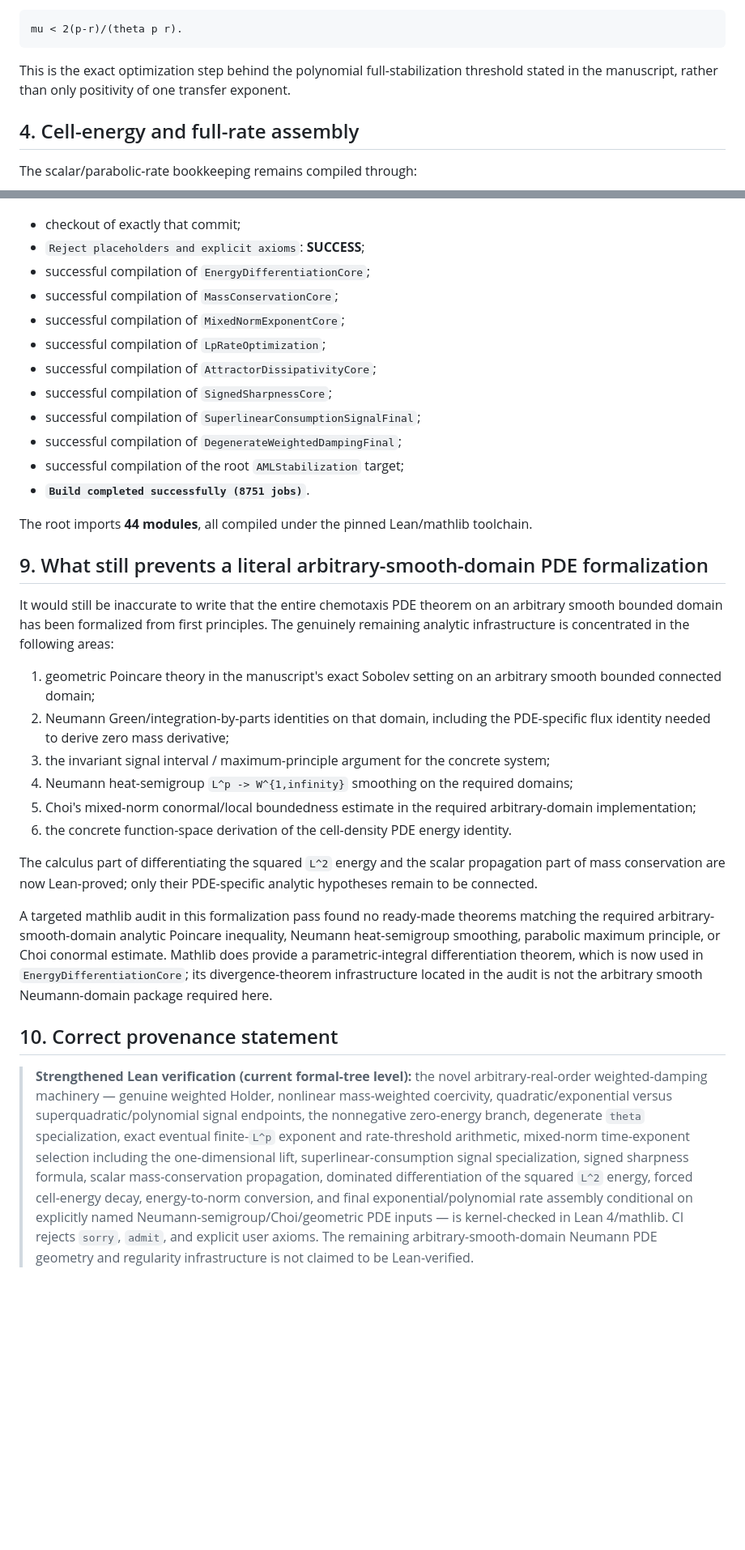
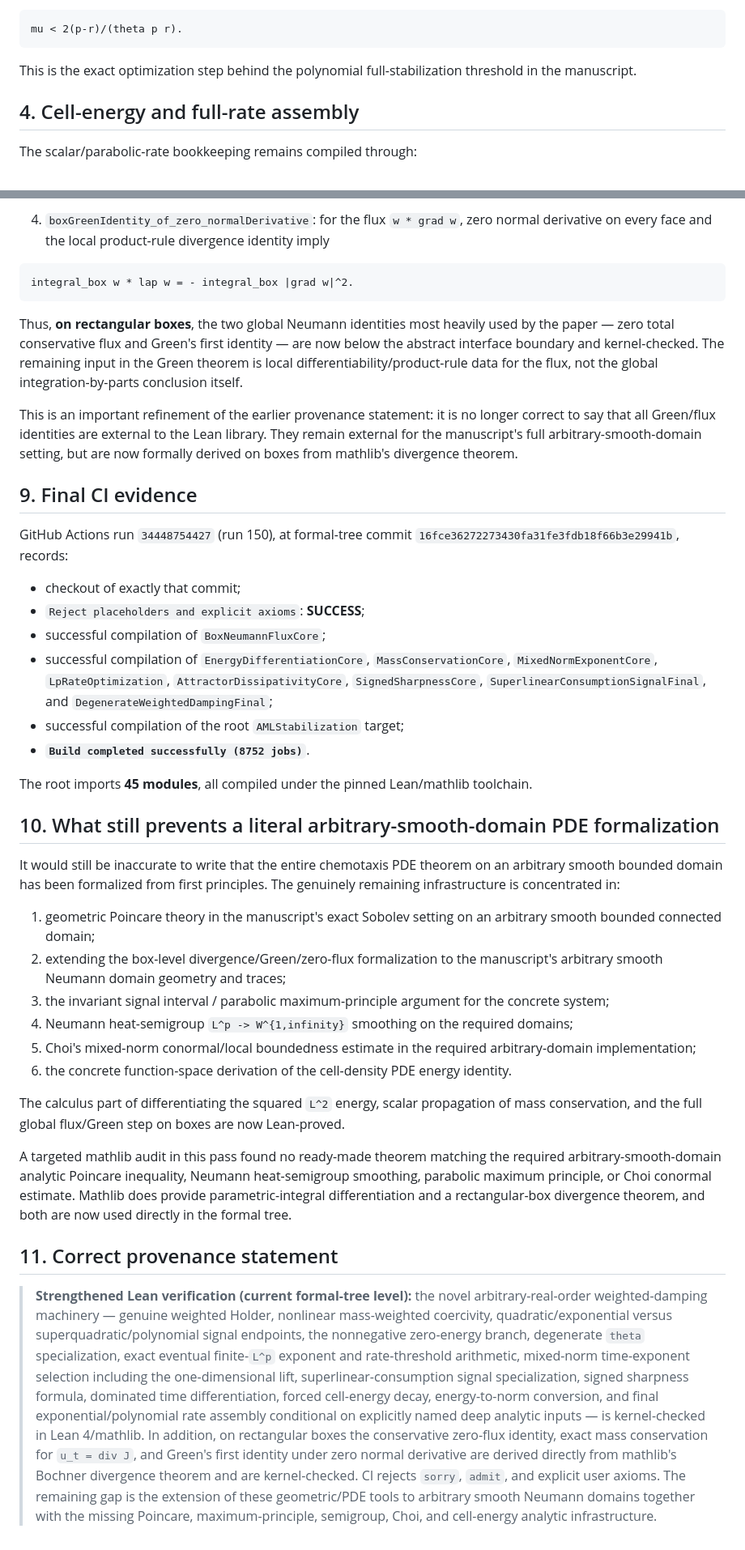
Before and after one commit to whzy3185/math, a Markdown page: research/aml_prodcons_stabilization/LEAN_VERIFICATION_STATUS.md, 2 parts joined by grey strips. Shown at 81% size. Rendered like a GitHub page; blank space fills up the shorter version.

Commit message:
docs: record kernel-checked box Neumann flux layer

````diff
--- a/research/aml_prodcons_stabilization/LEAN_VERIFICATION_STATUS.md
+++ b/research/aml_prodcons_stabilization/LEAN_VERIFICATION_STATUS.md
@@ -84,7 +84,7 @@ Lean constructs an admissible `r` for which
 mu < 2(p-r)/(theta p r).
 ```
 
-This is the exact optimization step behind the polynomial full-stabilization threshold stated in the manuscript, rather than only positivity of one transfer exponent.
+This is the exact optimization step behind the polynomial full-stabilization threshold in the manuscript.
 
 ## 4. Cell-energy and full-rate assembly
 
@@ -145,34 +171,42 @@ GitHub Actions run `34446453613` (run 147), at formal-tree commit
+4. `boxGreenIdentity_of_zero_normalDerivative`: for the flux `w * grad w`, zero normal derivative on every face and the local product-rule divergence identity imply
+
+```text
+integral_box w * lap w = - integral_box |grad w|^2.
+```
+
+Thus, **on rectangular boxes**, the two global Neumann identities most heavily used by the paper — zero total conservative flux and Green's first identity — are now below the abstract interface boundary and kernel-checked.  The remaining input in the Green theorem is local differentiability/product-rule data for the flux, not the global integration-by-parts conclusion itself.
+
+This is an important refinement of the earlier provenance statement: it is no longer correct to say that all Green/flux identities are external to the Lean library.  They remain external for the manuscript's full arbitrary-smooth-domain setting, but are now formally derived on boxes from mathlib's divergence theorem.
+
+## 9. Final CI evidence
+
+GitHub Actions run `34448754427` (run 150), at formal-tree commit
+`16fce36272273430fa31fe3fdb18f66b3e29941b`, records:
 
 - checkout of exactly that commit;
 - `Reject placeholders and explicit axioms`: **SUCCESS**;
-- successful compilation of `EnergyDifferentiationCore`;
-- successful compilation of `MassConservationCore`;
-- successful compilation of `MixedNormExponentCore`;
-- successful compilation of `LpRateOptimization`;
-- successful compilation of `AttractorDissipativityCore`;
-- successful compilation of `SignedSharpnessCore`;
-- successful compilation of `SuperlinearConsumptionSignalFinal`;
-- successful compilation of `DegenerateWeightedDampingFinal`;
+- successful compilation of `BoxNeumannFluxCore`;
+- successful compilation of `EnergyDifferentiationCore`, `MassConservationCore`, `MixedNormExponentCore`, `LpRateOptimization`, `AttractorDissipativityCore`, `SignedSharpnessCore`, `SuperlinearConsumptionSignalFinal`, and `DegenerateWeightedDampingFinal`;
 - successful compilation of the root `AMLStabilization` target;
-- **`Build completed successfully (8751 jobs)`**.
+- **`Build completed successfully (8752 jobs)`**.
 
-The root imports **44 modules**, all compiled under the pinned Lean/mathlib toolchain.
+The root imports **45 modules**, all compiled under the pinned Lean/mathlib toolchain.
 
-## 9. What still prevents a literal arbitrary-smooth-domain PDE formalization
+## 10. What still prevents a literal arbitrary-smooth-domain PDE formalization
 
-It would still be inaccurate to write that the entire chemotaxis PDE theorem on an arbitrary smooth bounded domain has been formalized from first principles.  The genuinely remaining analytic infrastructure is concentrated in the following areas:
+It would still be inaccurate to write that the entire chemotaxis PDE theorem on an arbitrary smooth bounded domain has been formalized from first principles.  The genuinely remaining infrastructure is concentrated in:
 
 1. geometric Poincare theory in the manuscript's exact Sobolev setting on an arbitrary smooth bounded connected domain;
-2. Neumann Green/integration-by-parts identities on that domain, including the PDE-specific flux identity needed to derive zero mass derivative;
-3. the invariant signal interval / maximum-principle argument for the concrete system;
+2. extending the box-level divergence/Green/zero-flux formalization to the manuscript's arbitrary smooth Neumann domain geometry and traces;
+3. the invariant signal interval / parabolic maximum-principle argument for the concrete system;
 4. Neumann heat-semigroup `L^p -> W^{1,infinity}` smoothing on the required domains;
 5. Choi's mixed-norm conormal/local boundedness estimate in the required arbitrary-domain implementation;
 6. the concrete function-space derivation of the cell-density PDE energy identity.
 
-The calculus part of differentiating the squared `L^2` energy and the scalar propagation part of mass conservation are now Lean-proved; only their PDE-specific analytic hypotheses remain to be connected.
+The calculus part of differentiating the squared `L^2` energy, scalar propagation of mass conservation, and the full global flux/Green step on boxes are now Lean-proved.
 
-A targeted mathlib audit in this formalization pass found no ready-made theorems matching the required arbitrary-smooth-domain analytic Poincare inequality, Neumann heat-semigroup smoothing, parabolic maximum principle, or Choi conormal estimate.  Mathlib does provide a parametric-integral differentiation theorem, which is now used in `EnergyDifferentiationCore`; its divergence-theorem infrastructure located in the audit is not the arbitrary smooth Neumann-domain package required here.
+A targeted mathlib audit in this pass found no ready-made theorem matching the required arbitrary-smooth-domain analytic Poincare inequality, Neumann heat-semigroup smoothing, parabolic maximum principle, or Choi conormal estimate.  Mathlib does provide parametric-integral differentiation and a rectangular-box divergence theorem, and both are now used directly in the formal tree.
 
-## 10. Correct provenance statement
+## 11. Correct provenance statement
 
-> **Strengthened Lean verification (current formal-tree level):** the novel arbitrary-real-order weighted-damping machinery — genuine weighted Holder, nonlinear mass-weighted coercivity, quadratic/exponential versus superquadratic/polynomial signal endpoints, the nonnegative zero-energy branch, degenerate `theta` specialization, exact eventual finite-`L^p` exponent and rate-threshold arithmetic, mixed-norm time-exponent selection including the one-dimensional lift, superlinear-consumption signal specialization, signed sharpness formula, scalar mass-conservation propagation, dominated differentiation of the squared `L^2` energy, forced cell-energy decay, energy-to-norm conversion, and final exponential/polynomial rate assembly conditional on explicitly named Neumann-semigroup/Choi/geometric PDE inputs — is kernel-checked in Lean 4/mathlib.  CI rejects `sorry`, `admit`, and explicit user axioms.  The remaining arbitrary-smooth-domain Neumann PDE geometry and regularity infrastructure is not claimed to be Lean-verified.
+> **Strengthened Lean verification (current formal-tree level):** the novel arbitrary-real-order weighted-damping machinery — genuine weighted Holder, nonlinear mass-weighted coercivity, quadratic/exponential versus superquadratic/polynomial signal endpoints, the nonnegative zero-energy branch, degenerate `theta` specialization, exact eventual finite-`L^p` exponent and rate-threshold arithmetic, mixed-norm time-exponent selection including the one-dimensional lift, superlinear-consumption signal specialization, signed sharpness formula, dominated time differentiation, forced cell-energy decay, energy-to-norm conversion, and final exponential/polynomial rate assembly conditional on explicitly named deep analytic inputs — is kernel-checked in Lean 4/mathlib.  In addition, on rectangular boxes the conservative zero-flux identity, exact mass conservation for `u_t = div J`, and Green's first identity under zero normal derivative are derived directly from mathlib's Bochner divergence theorem and are kernel-checked.  CI rejects `sorry`, `admit`, and explicit user axioms.  The remaining gap is the extension of these geometric/PDE tools to arbitrary smooth Neumann domains together with the missing Poincare, maximum-principle, semigroup, Choi, and cell-energy analytic infrastructure.
````
Also changed, not shown: other parts of research/aml_prodcons_stabilization/LEAN_VERIFICATION_STATUS.md (+44 -18 lines).
